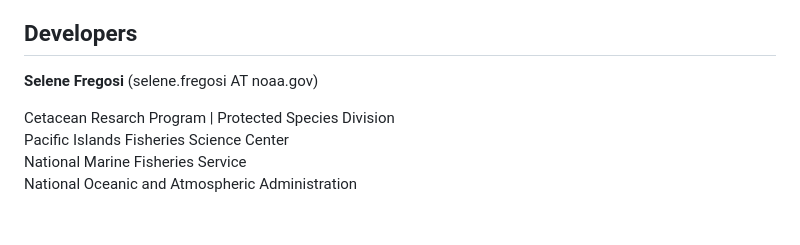
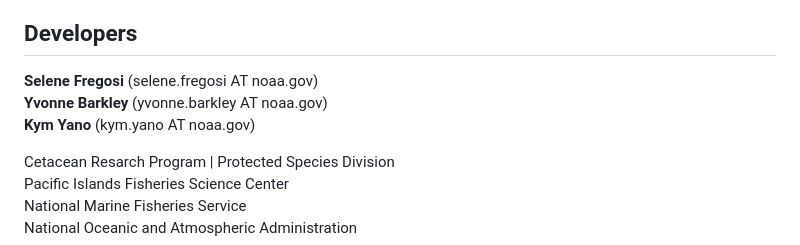
Before and after one commit to PIFSC-Protected-Species-Division/cruise-maps-live, a Markdown page: README.md, the part around the change. Drawn GitHub-style; blank space fills up the shorter version.

```diff
--- a/README.md
+++ b/README.md
@@ -5,6 +5,8 @@
 ## Developers
 
 **Selene Fregosi** (selene.fregosi AT noaa.gov)
+**Yvonne Barkley** (yvonne.barkley AT noaa.gov)
+**Kym Yano** (kym.yano AT noaa.gov)
 
 Cetacean Resarch Program | Protected Species Division
 Pacific Islands Fisheries Science Center
```
